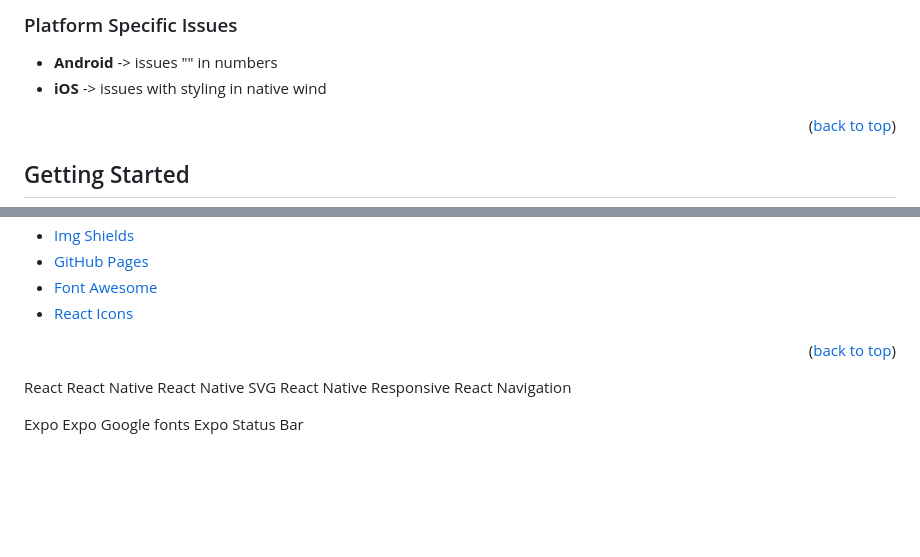
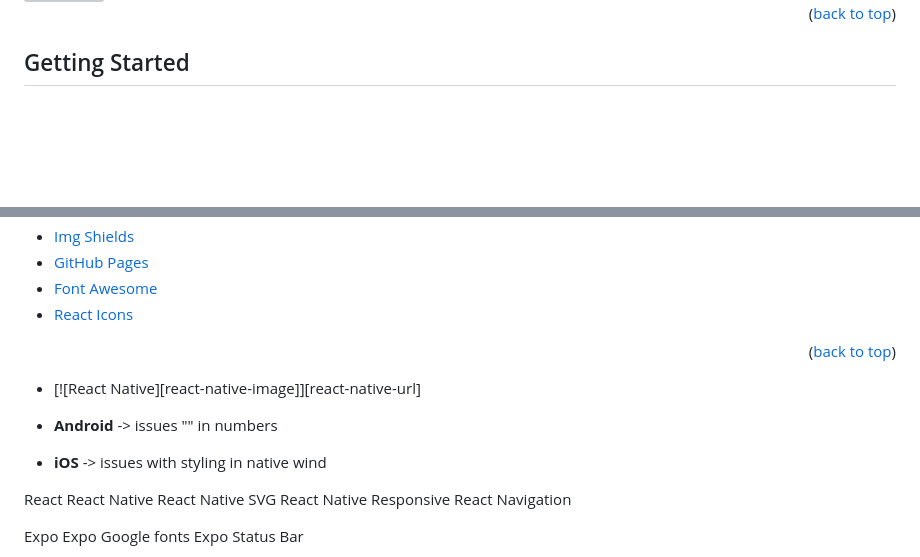
Before and after one commit to MHFI-Development-Team/MHFI, a Markdown page: README.md, 2 parts joined by grey strips. Rendered like a GitHub page; blank space fills up the shorter version; grey boxes are pictures that could not be loaded.

```diff
--- a/README.md
+++ b/README.md
@@ -99,7 +109,4 @@ We're aiming to launch our app in time for Men's Health Week, coinciding with th
 
-### Platform Specific Issues
-* **Android** -> issues "" in numbers
-* **iOS** -> issues with styling in native wind
 
 <!-- Image references -->
 [React.js]: https://path.to/your/react-logo.png "React Logo"
@@ -269,6 +276,15 @@ Use this space to list resources you find helpful and would like to give credit
 [Bootstrap-url]: https://getbootstrap.com
 [JQuery.com]: https://img.shields.io/badge/jQuery-0769AD?style=for-the-badge&logo=jquery&logoColor=white
 [JQuery-url]: https://jquery.com
+* [![React Native][react-native-image]][react-native-url]
+
+
+* **Android** -> issues "" in numbers
+* **iOS** -> issues with styling in native wind
+
+
+
+
 React
 React Native
 React Native SVG
```
Also changed, not shown: other parts of README.md (+21 -11 lines).
